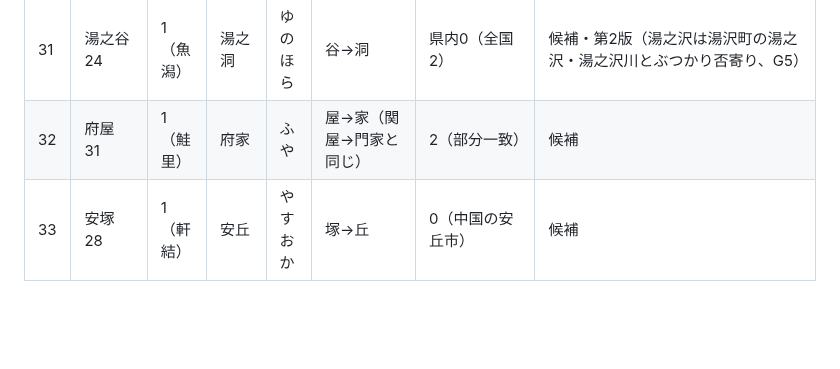
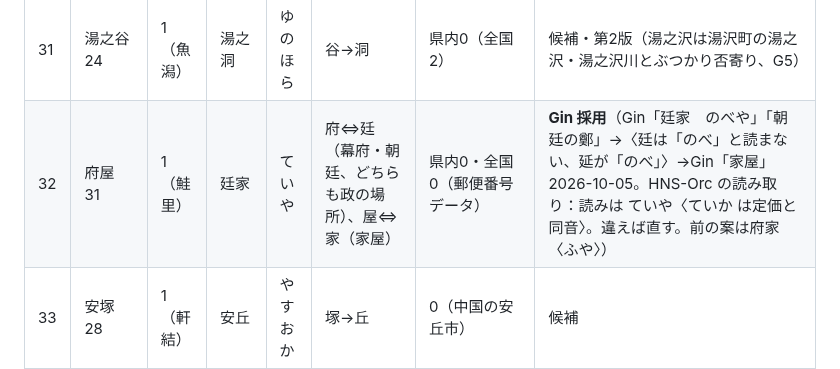
Before and after one commit to GinCYagi/HNS, a Markdown page: docs/proposals/2026-10-05_bsr_relay_candidates.md, the part around the change. Rendered like a GitHub page; blank space fills up the shorter version.

Commit message:
記録：府屋＝廷家（ていや。Gin「廷家」「朝廷の鄭」「家屋」、読みは Orc の読み取り）
Co-Authored-By: Claude Opus 5.5 <noreply@anthropic.com>

```diff
--- a/docs/proposals/2026-10-05_bsr_relay_candidates.md
+++ b/docs/proposals/2026-10-05_bsr_relay_candidates.md
@@ -77,7 +77,7 @@
 | 29 | 青海 18 | 1（翡翠川） | 翠海 | すいかい | 青→翠（翡翠川と字でつながる） | 0 | 候補（藍海〈E5〉も可） |
 | 30 | 朝日 32 | 1（鮭里） | 朝暉 | あさひ | 日→暉（輝く光、E5）。読みは理の言葉なので同じ「あさひ」のまま、字だけ替える | 0（Wikipedia 58＝中国の地名・駅名） | **Gin 採用**（Gin「（採用しないでね）朝日と毎日とかはダメなパターンよね」「実名になるからそもそも檀家」「あさひとあさひ？」「朝も日も理だからしかたないか」「夜から始まらんし」「だからせめてもの抵抗で漢字を変えるってこと」2026-10-05） |
 | 31 | 湯之谷 24 | 1（魚潟） | 湯之洞 | ゆのほら | 谷→洞 | 県内0（全国2） | 候補・第2版（湯之沢は湯沢町の湯之沢・湯之沢川とぶつかり否寄り、G5） |
-| 32 | 府屋 31 | 1（鮭里） | 府家 | ふや | 屋→家（関屋→門家と同じ） | 2（部分一致） | 候補 |
+| 32 | 府屋 31 | 1（鮭里） | 廷家 | ていや | 府⇔廷（幕府・朝廷、どちらも政の場所）、屋⇔家（家屋） | 県内0・全国0（郵便番号データ） | **Gin 採用**（Gin「廷家　のべや」「朝廷の鄭」→〈廷は「のべ」と読まない、延が「のべ」〉→Gin「家屋」2026-10-05。HNS-Orc の読み取り：読みは ていや〈ていか は定価と同音〉。違えば直す。前の案は府家〈ふや〉） |
 | 33 | 安塚 28 | 1（軒結） | 安丘 | やすおか | 塚→丘 | 0（中国の安丘市） | 候補 |
 | 34 | 土樽 32 | 1（温沢） | 土桶 | つちおけ | 樽→桶 | 0 | 候補 |
 | 35 | 勝木 18 | 1（鮭里） | 勝樹 | かつき | 木→樹。読みを「かつき」にして、現実の「がつぎ」（勝木駅）との完全同音を外した（G5 の指摘） | 0（人名に多い） | 候補・第3版 |
```
